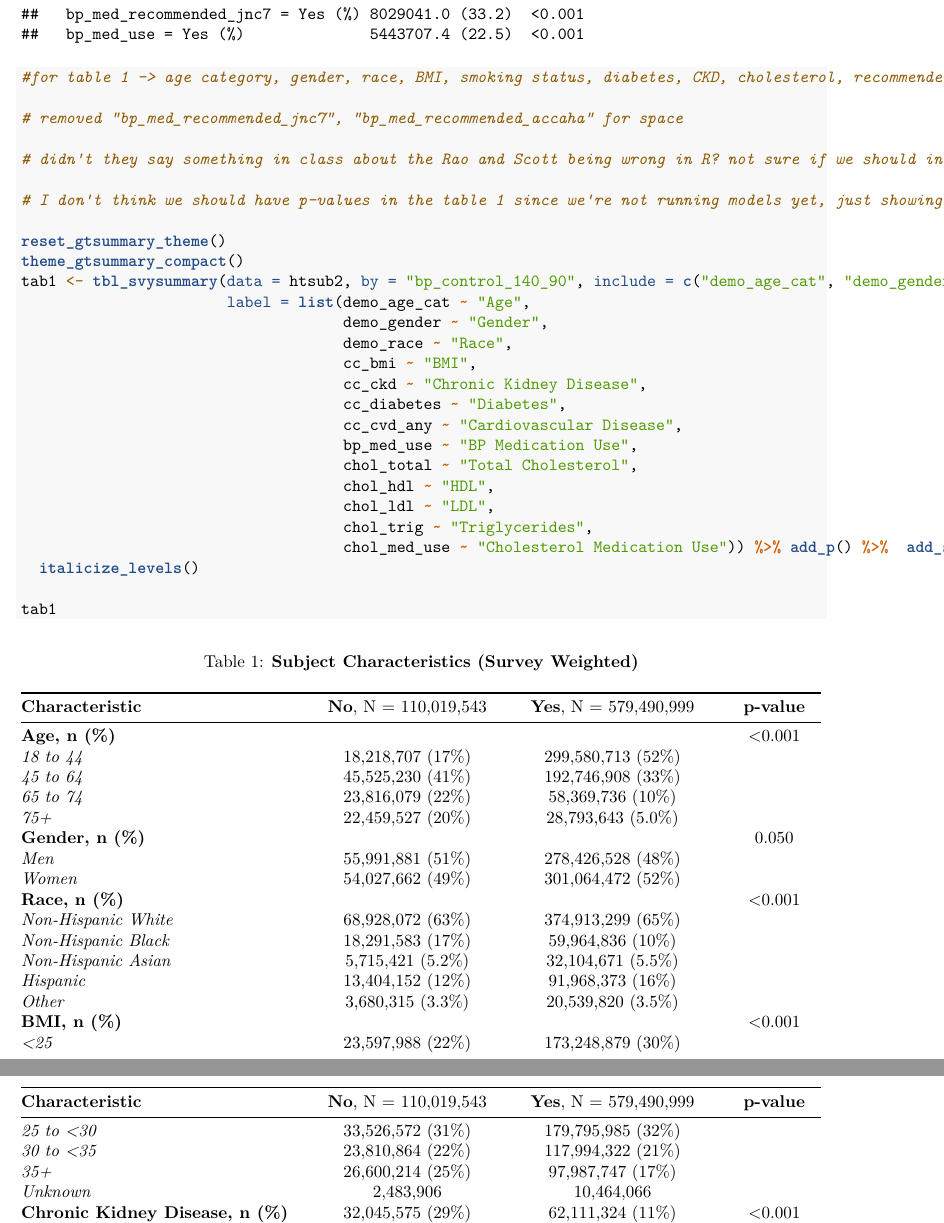
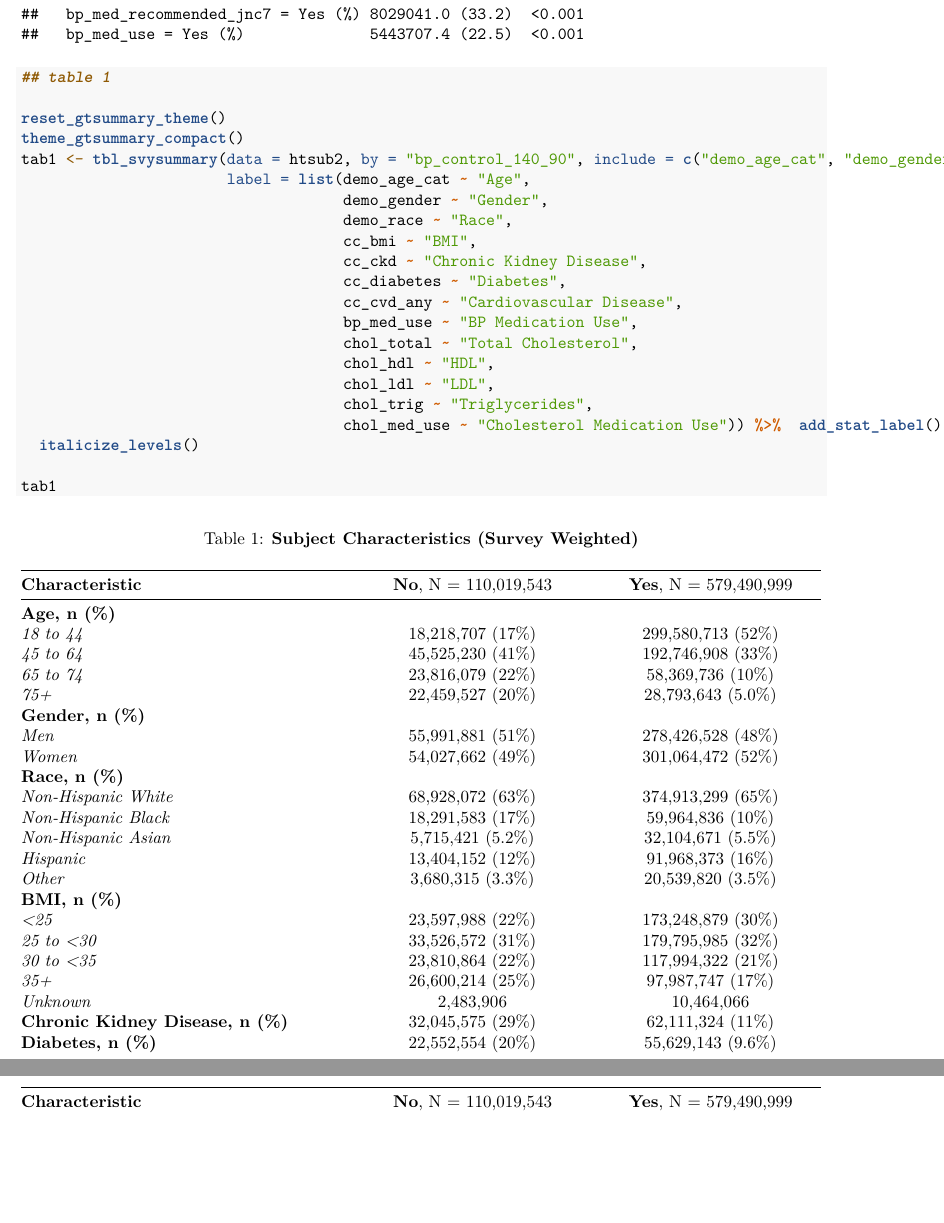
Before and after one commit to willanderson11/P8123_Final, an R Markdown document (p8123_final.Rmd): two parts of pages 8 and 9 of 18 before the commit and two parts of pages 8 and 9 of 17 after it, joined at a grey line, cut so that both start at the same text, the shorter picture padded with empty space. The pictures show the output file p8123_final.pdf that the author committed with the source.

Commit message:
fixing inconsistencies before merge

````diff
--- a/p8123_final.Rmd
+++ b/p8123_final.Rmd
@@ -100,13 +100,7 @@ svyCreateCatTable(vars= c("bp_med_recommended_jnc7" ,"bp_med_use"),
 
 
 ```{r}
-#for table 1 -> age category, gender, race, BMI, smoking status, diabetes, CKD, cholesterol, recommended medication use, medication use
-
-# removed "bp_med_recommended_jnc7", "bp_med_recommended_accaha" for space
-
-# didn't they say something in class about the Rao and Scott being wrong in R? not sure if we should include p-values here
-
-# I don't think we should have p-values in the table 1 since we're not running models yet, just showing mean and standard deviation of the different covariates per outcome - Will
+## table 1
 
 reset_gtsummary_theme()
 theme_gtsummary_compact()
@@ -123,7 +117,7 @@ tab1 <- tbl_svysummary(data = htsub2, by = "bp_control_140_90", include = c("dem
                                     chol_hdl ~ "HDL",
                                     chol_ldl ~ "LDL",
                                     chol_trig ~ "Triglycerides",
-                                    chol_med_use ~ "Cholesterol Medication Use")) %>% add_p() %>%  add_stat_label() %>% modify_caption("**Subject Characteristics (Survey Weighted)**") %>% bold_labels() %>%
+                                    chol_med_use ~ "Cholesterol Medication Use")) %>%  add_stat_label() %>% modify_caption("**Subject Characteristics (Survey Weighted)**") %>% bold_labels() %>%
   italicize_levels()
 
 tab1
````
Also changed, not shown: p8123_final.pdf, 1 other file.
